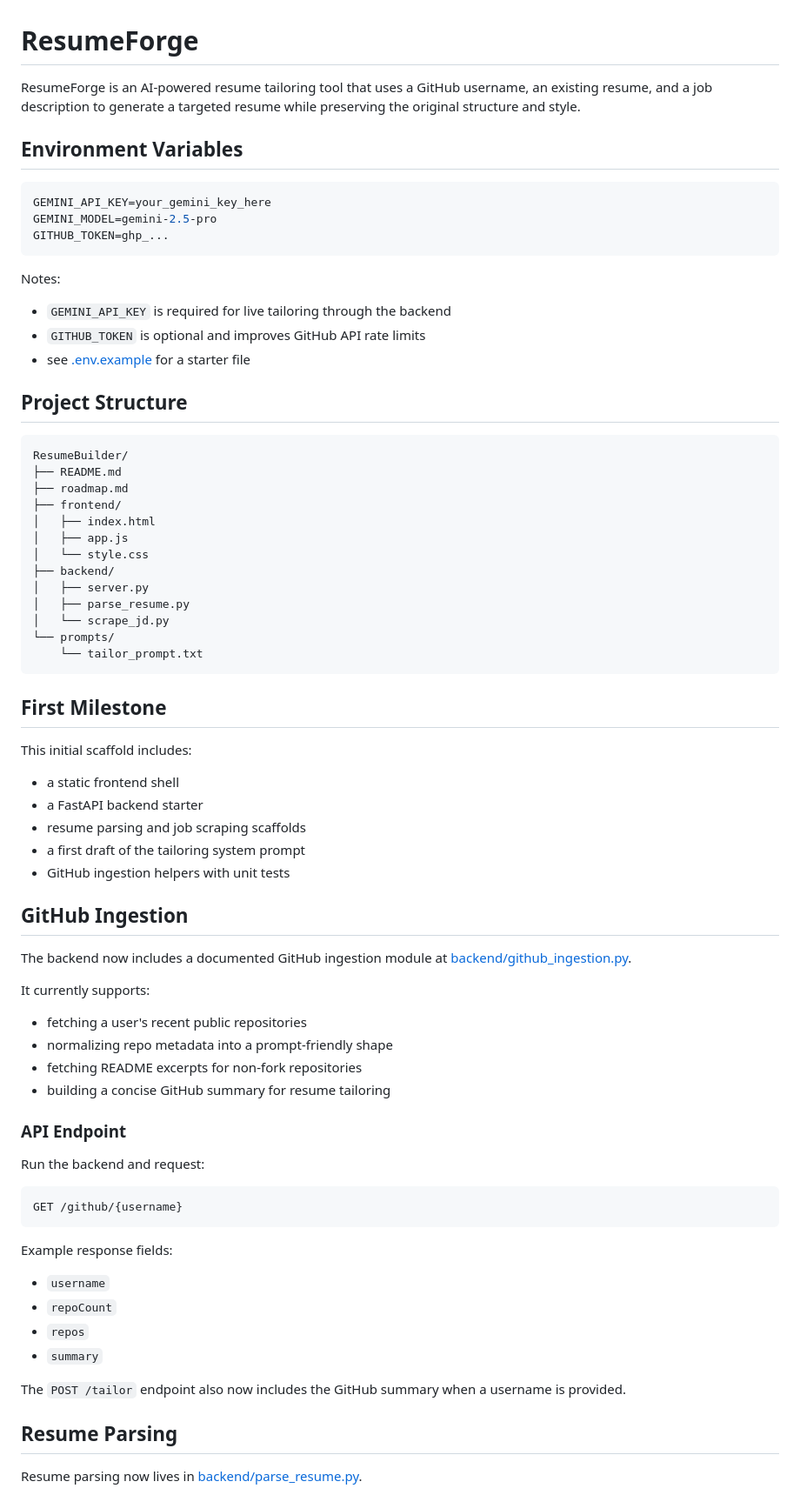
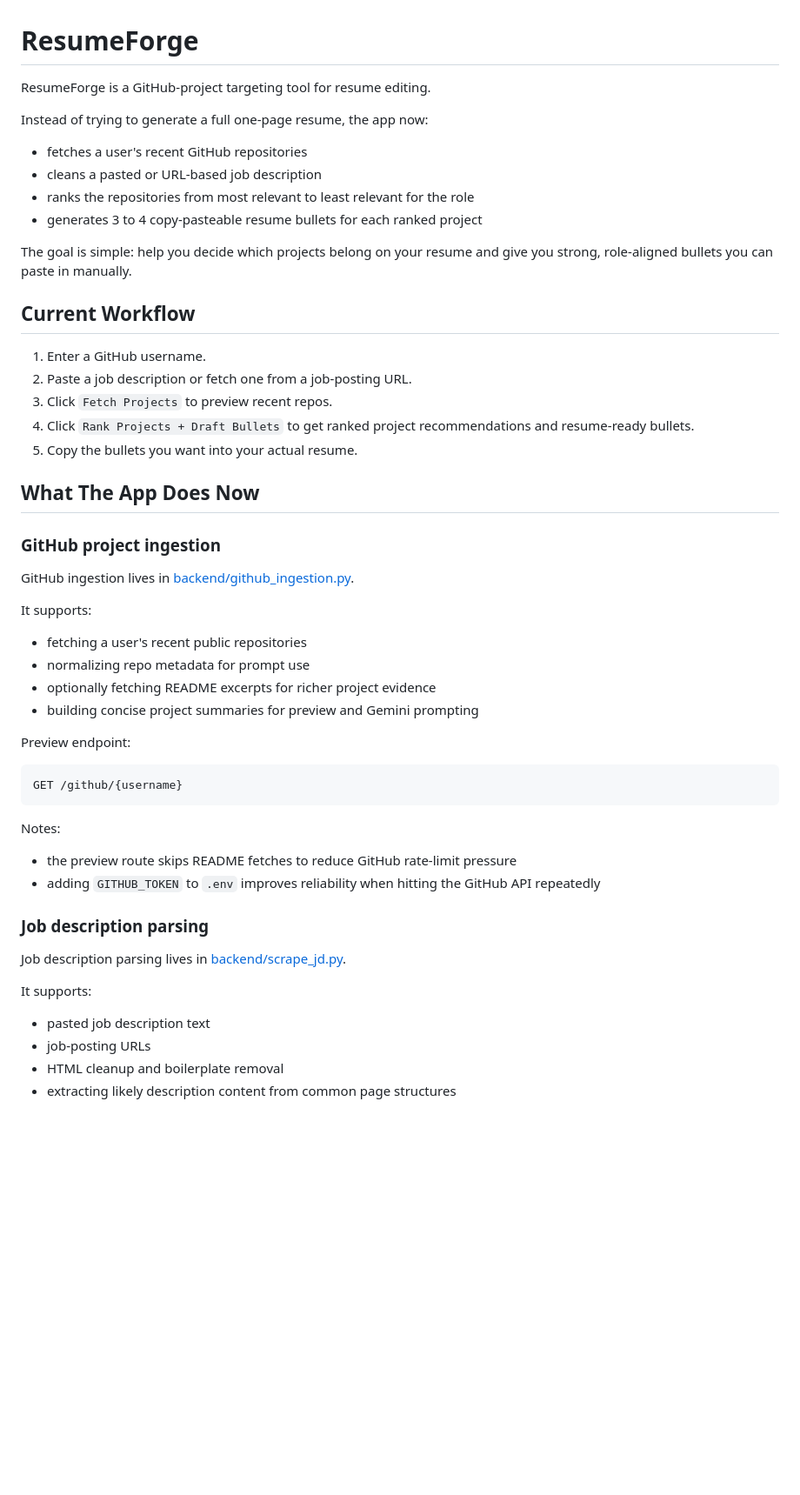
Before and after one commit to AaravKenchiah/ResumeForge, a Markdown page: README.md, the part around one of its changes. Shown at 87% size. Rendered like a GitHub page; blank space fills up the shorter version.

Commit message:
Update README for project-ranking workflow

````diff
--- a/README.md
+++ b/README.md
@@ -1,74 +1,52 @@
 # ResumeForge
 
-ResumeForge is an AI-powered resume tailoring tool that uses a GitHub username, an existing resume, and a job description to generate a targeted resume while preserving the original structure and style.
+ResumeForge is a GitHub-project targeting tool for resume editing.
 
-## Environment Variables
+Instead of trying to generate a full one-page resume, the app now:
+- fetches a user's recent GitHub repositories
+- cleans a pasted or URL-based job description
+- ranks the repositories from most relevant to least relevant for the role
+- generates 3 to 4 copy-pasteable resume bullets for each ranked project
 
-```env
-GEMINI_API_KEY=your_gemini_key_here
-GEMINI_MODEL=gemini-2.5-pro
-GITHUB_TOKEN=ghp_...
-```
+The goal is simple: help you decide which projects belong on your resume and give you strong, role-aligned bullets you can paste in manually.
 
-Notes:
-- `GEMINI_API_KEY` is required for live tailoring through the backend
-- `GITHUB_TOKEN` is optional and improves GitHub API rate limits
-- see [.env.example](/Users/aaravkenchiah/Downloads/Resume:Person%20Projects/Resume%20Proj/ResumeBuilder/.env.example) for a starter file
+## Current Workflow
 
-## Project Structure
+1. Enter a GitHub username.
+2. Paste a job description or fetch one from a job-posting URL.
+3. Click `Fetch Projects` to preview recent repos.
+4. Click `Rank Projects + Draft Bullets` to get ranked project recommendations and resume-ready bullets.
+5. Copy the bullets you want into your actual resume.
 
-```text
-ResumeBuilder/
-├── README.md
-├── roadmap.md
-├── frontend/
-│   ├── index.html
-│   ├── app.js
-│   └── style.css
-├── backend/
-│   ├── server.py
-│   ├── parse_resume.py
-│   └── scrape_jd.py
-└── prompts/
-    └── tailor_prompt.txt
-```
+## What The App Does Now
 
-## First Milestone
+### GitHub project ingestion
 
-This initial scaffold includes:
-- a static frontend shell
-- a FastAPI backend starter
-- resume parsing and job scraping scaffolds
-- a first draft of the tailoring system prompt
-- GitHub ingestion helpers with unit tests
+GitHub ingestion lives in [backend/github_ingestion.py](/Users/aaravkenchiah/Downloads/Resume:Person%20Projects/Resume%20Proj/ResumeBuilder/backend/github_ingestion.py).
 
-## GitHub Ingestion
+It supports:
+- fetching a user's recent public repositories
+- normalizing repo metadata for prompt use
+- optionally fetching README excerpts for richer project evidence
+- building concise project summaries for preview and Gemini prompting
 
-The backend now includes a documented GitHub ingestion module at [backend/github_ingestion.py](/Users/aaravkenchiah/Downloads/Resume:Person%20Projects/Resume%20Proj/ResumeBuilder/backend/github_ingestion.py).
-
-It currently supports:
-- fetching a user's recent public repositories
-- normalizing repo metadata into a prompt-friendly shape
-- fetching README excerpts for non-fork repositories
-- building a concise GitHub summary for resume tailoring
-
-### API Endpoint
-
-Run the backend and request:
+Preview endpoint:
 
 ```text
 GET /github/{username}
 ```
 
-Example response fields:
-- `username`
-- `repoCount`
-- `repos`
-- `summary`
+Notes:
+- the preview route skips README fetches to reduce GitHub rate-limit pressure
+- adding `GITHUB_TOKEN` to `.env` improves reliability when hitting the GitHub API repeatedly
 
-The `POST /tailor` endpoint also now includes the GitHub summary when a username is provided.
+### Job description parsing
 
-## Resume Parsing
+Job description parsing lives in [backend/scrape_jd.py](/Users/aaravkenchiah/Downloads/Resume:Person%20Projects/Resume%20Proj/ResumeBuilder/backend/scrape_jd.py).
 
-Resume parsing now lives in [backend/parse_resume.py](/Users/aaravkenchiah/Downloads/Resume:Person%20Projects/Resume%20Proj/ResumeBuilder/backend/parse_resume.py).
+It supports:
+- pasted job description text
+- job-posting URLs
+- HTML cleanup and boilerplate removal
+- extracting likely description content from common page structures
 
````
Also changed, not shown: other parts of README.md (+93 -129 lines).
